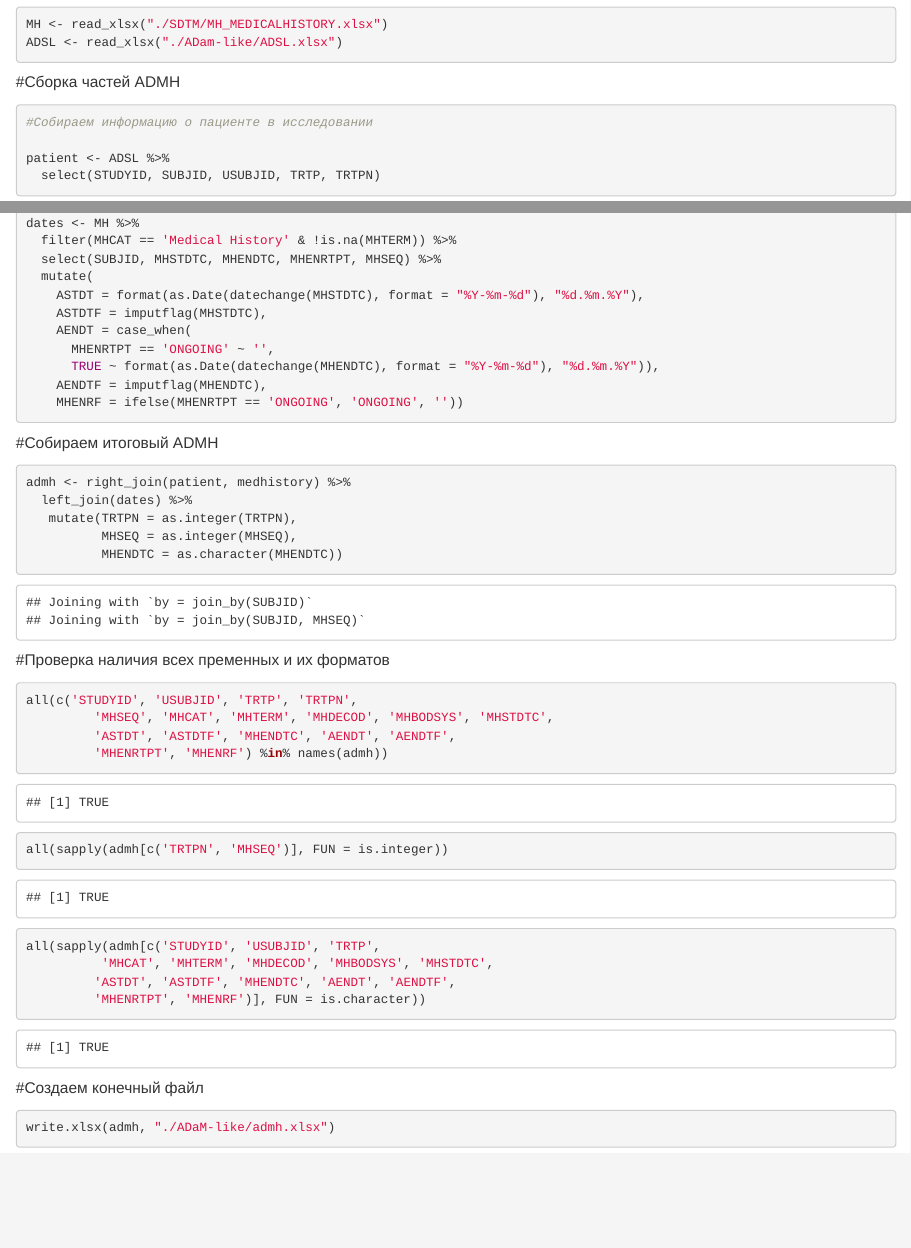
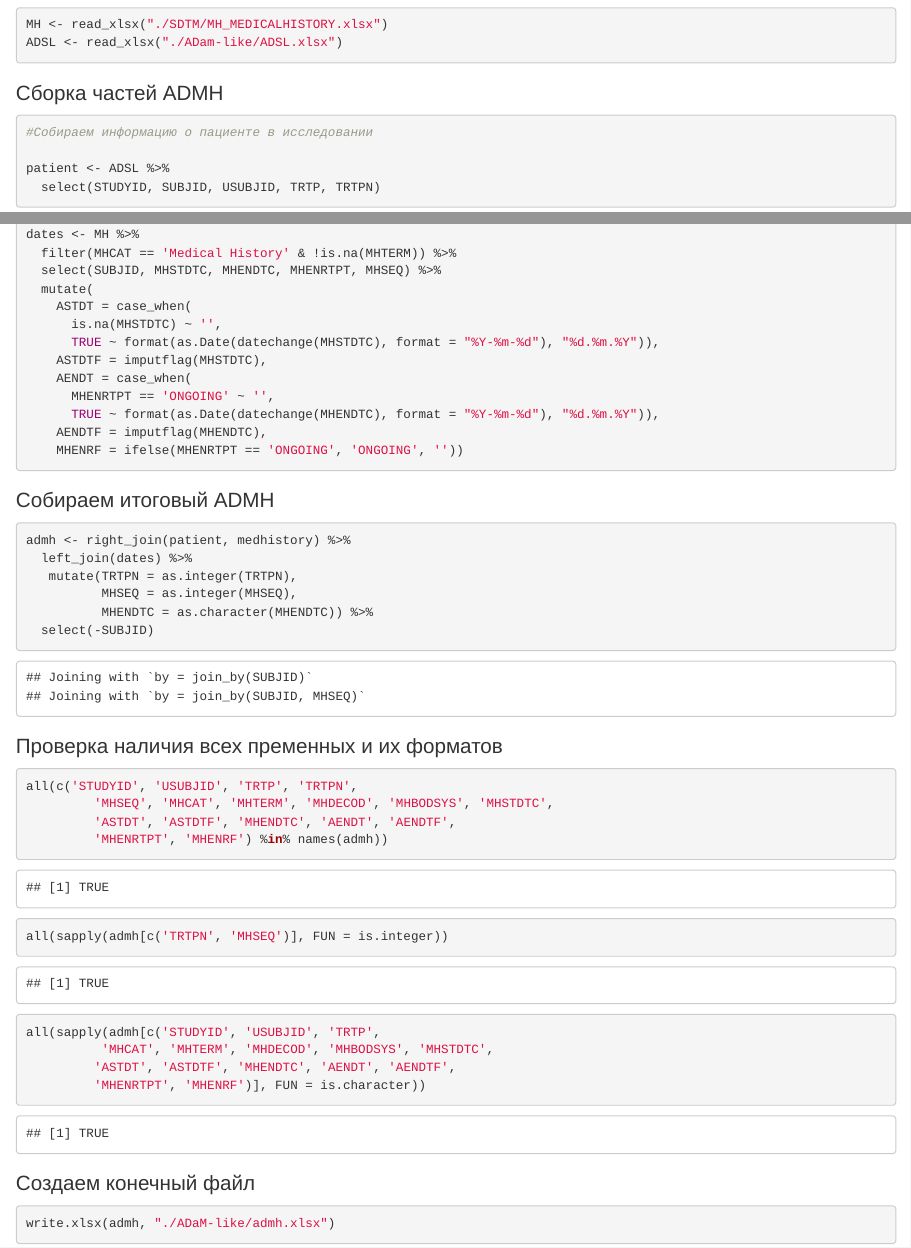
Before and after one commit to akspl/akspl_biostat_homework, an R Markdown document (ADaM coding/admh.Rmd): the page in a window 1100 px wide, from 160 px down before the commit and from 170 px down after it, so that both start at the same text, and a second part further down, joined at a grey line. The pictures show the output file ADaM coding/admh.html that the author committed with the source, opened offline.

Commit message:
ДЗ Основы стат программирования

````diff
--- a/ADaM coding/admh.Rmd
+++ b/ADaM coding/admh.Rmd
@@ -33,7 +33,7 @@ MH <- read_xlsx("./SDTM/MH_MEDICALHISTORY.xlsx")
 ADSL <- read_xlsx("./ADam-like/ADSL.xlsx")
 ```
 
-#Сборка частей ADMH
+## Сборка частей ADMH
 
 ```{r}
 #Собираем информацию о пациенте в исследовании
@@ -71,7 +71,9 @@ dates <- MH %>%
   filter(MHCAT == 'Medical History' & !is.na(MHTERM)) %>%
   select(SUBJID, MHSTDTC, MHENDTC, MHENRTPT, MHSEQ) %>%
   mutate(
-    ASTDT = format(as.Date(datechange(MHSTDTC), format = "%Y-%m-%d"), "%d.%m.%Y"),
+    ASTDT = case_when(
+      is.na(MHSTDTC) ~ '',
+      TRUE ~ format(as.Date(datechange(MHSTDTC), format = "%Y-%m-%d"), "%d.%m.%Y")),
     ASTDTF = imputflag(MHSTDTC),
     AENDT = case_when(
       MHENRTPT == 'ONGOING' ~ '',
@@ -80,17 +82,18 @@ dates <- MH %>%
     MHENRF = ifelse(MHENRTPT == 'ONGOING', 'ONGOING', ''))
 ```
 
-
-#Собираем итоговый ADMH
+## Собираем итоговый ADMH
 
 ```{r}
 admh <- right_join(patient, medhistory) %>%
   left_join(dates) %>%
    mutate(TRTPN = as.integer(TRTPN),
           MHSEQ = as.integer(MHSEQ),
-          MHENDTC = as.character(MHENDTC))
+          MHENDTC = as.character(MHENDTC)) %>%
+  select(-SUBJID)
 ```
-#Проверка наличия всех пременных и их форматов
+
+## Проверка наличия всех пременных и их форматов
 ```{r}
 all(c('STUDYID', 'USUBJID', 'TRTP', 'TRTPN',
          'MHSEQ', 'MHCAT', 'MHTERM', 'MHDECOD', 'MHBODSYS', 'MHSTDTC',
@@ -105,7 +108,7 @@ all(sapply(admh[c('STUDYID', 'USUBJID', 'TRTP',
          'MHENRTPT', 'MHENRF')], FUN = is.character))
 ```
 
-#Создаем конечный файл
+## Создаем конечный файл
 ```{r}
 write.xlsx(admh, "./ADaM-like/admh.xlsx")
 ```
````
Also changed, not shown: ADaM coding/ADaM-like/ADMH.xlsx, ADaM coding/admh.html, ADaM coding/admh.Rmd (2 more changed lines).
